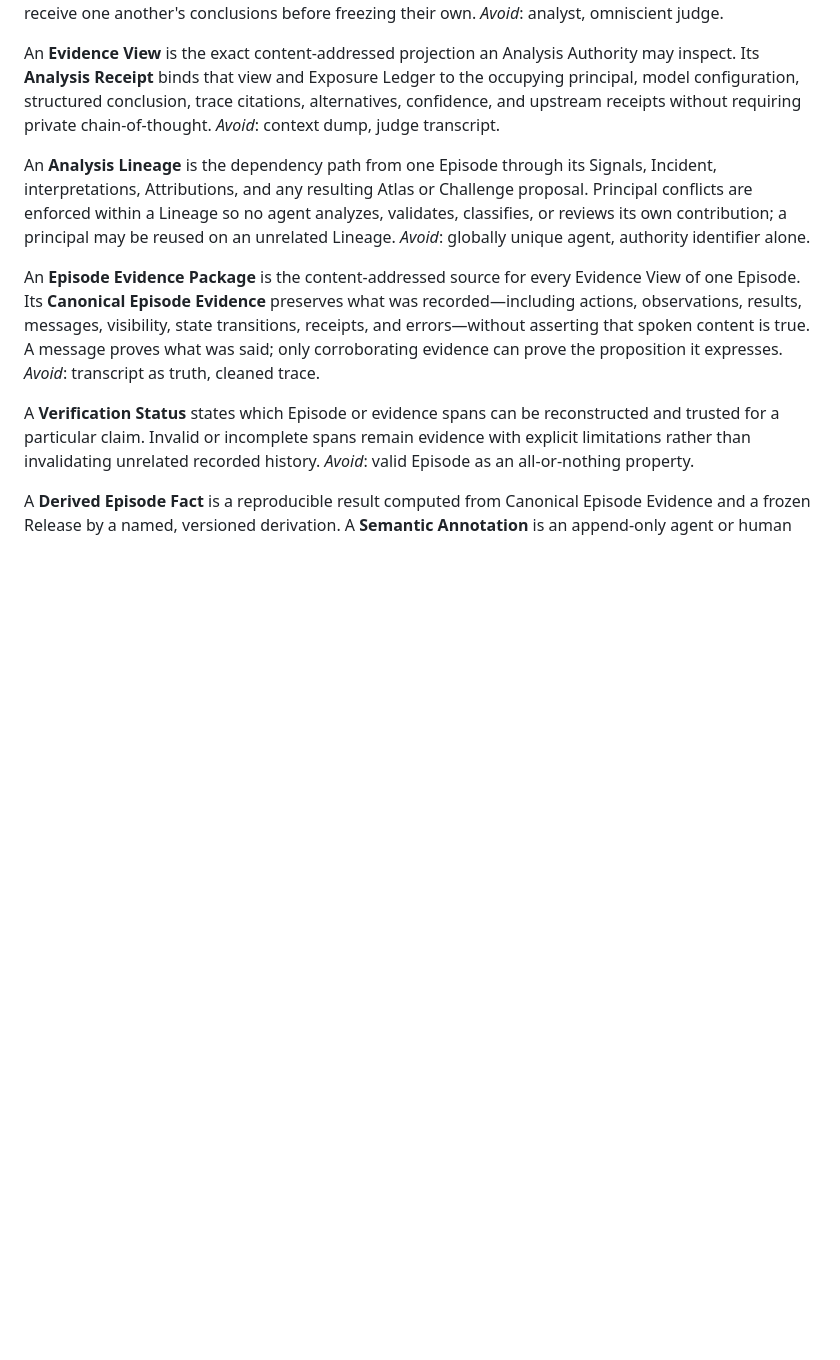
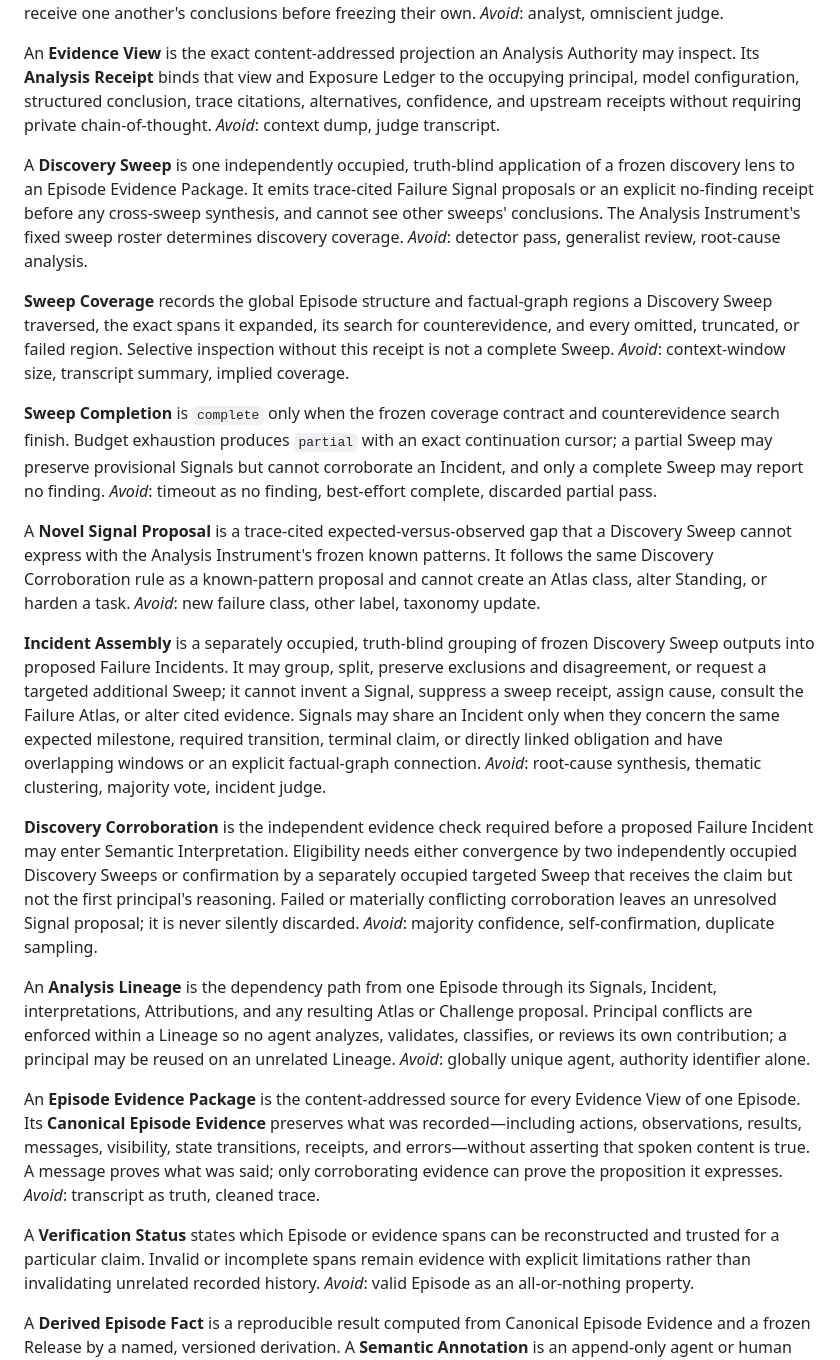
Before and after one commit to jarredparrett/narrative-game-library, a Markdown page: CONTEXT.md, the part around the change. Rendered like a GitHub page; blank space fills up the shorter version.

Commit message:
docs: define agentic failure discovery protocol

```diff
--- a/CONTEXT.md
+++ b/CONTEXT.md
@@ -171,6 +171,49 @@ Ledger to the occupying principal, model configuration, structured conclusion,
 trace citations, alternatives, confidence, and upstream receipts without
 requiring private chain-of-thought. _Avoid_: context dump, judge transcript.
 
+A **Discovery Sweep** is one independently occupied, truth-blind application of
+a frozen discovery lens to an Episode Evidence Package. It emits trace-cited
+Failure Signal proposals or an explicit no-finding receipt before any
+cross-sweep synthesis, and cannot see other sweeps' conclusions. The Analysis
+Instrument's fixed sweep roster determines discovery coverage.
+_Avoid_: detector pass, generalist review, root-cause analysis.
+
+**Sweep Coverage** records the global Episode structure and factual-graph
+regions a Discovery Sweep traversed, the exact spans it expanded, its search
+for counterevidence, and every omitted, truncated, or failed region. Selective
+inspection without this receipt is not a complete Sweep.
+_Avoid_: context-window size, transcript summary, implied coverage.
+
+**Sweep Completion** is `complete` only when the frozen coverage contract and
+counterevidence search finish. Budget exhaustion produces `partial` with an
+exact continuation cursor; a partial Sweep may preserve provisional Signals but
+cannot corroborate an Incident, and only a complete Sweep may report no finding.
+_Avoid_: timeout as no finding, best-effort complete, discarded partial pass.
+
+A **Novel Signal Proposal** is a trace-cited expected-versus-observed gap that
+a Discovery Sweep cannot express with the Analysis Instrument's frozen known
+patterns. It follows the same Discovery Corroboration rule as a known-pattern
+proposal and cannot create an Atlas class, alter Standing, or harden a task.
+_Avoid_: new failure class, other label, taxonomy update.
+
+**Incident Assembly** is a separately occupied, truth-blind grouping of frozen
+Discovery Sweep outputs into proposed Failure Incidents. It may group, split,
+preserve exclusions and disagreement, or request a targeted additional Sweep;
+it cannot invent a Signal, suppress a sweep receipt, assign cause, consult the
+Failure Atlas, or alter cited evidence. Signals may share an Incident only when
+they concern the same expected milestone, required transition, terminal claim,
+or directly linked obligation and have overlapping windows or an explicit
+factual-graph connection. _Avoid_: root-cause synthesis, thematic clustering,
+majority vote, incident judge.
+
+**Discovery Corroboration** is the independent evidence check required before a
+proposed Failure Incident may enter Semantic Interpretation. Eligibility needs
+either convergence by two independently occupied Discovery Sweeps or
+confirmation by a separately occupied targeted Sweep that receives the claim
+but not the first principal's reasoning. Failed or materially conflicting
+corroboration leaves an unresolved Signal proposal; it is never silently
+discarded. _Avoid_: majority confidence, self-confirmation, duplicate sampling.
+
 An **Analysis Lineage** is the dependency path from one Episode through its
 Signals, Incident, interpretations, Attributions, and any resulting Atlas or
 Challenge proposal. Principal conflicts are enforced within a Lineage so no
```
